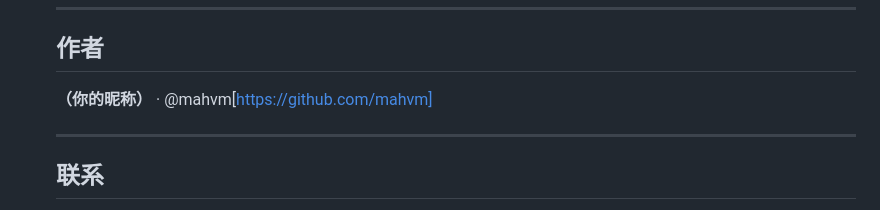
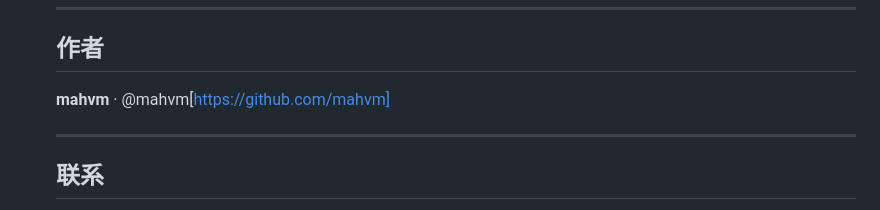
Before and after one commit to astrolabe-code/astrolabe, a Markdown page: README.md, the part around the change. Rendered like a GitHub page.

Commit message:
docs: 项目简介与愿景

```diff
--- a/README.md
+++ b/README.md
@@ -169,7 +169,7 @@
 
   ## 作者
 
-  **（你的昵称）** · @mahvm[https://github.com/mahvm]
+  **mahvm** · @mahvm[https://github.com/mahvm]
 
   ---
 
```
